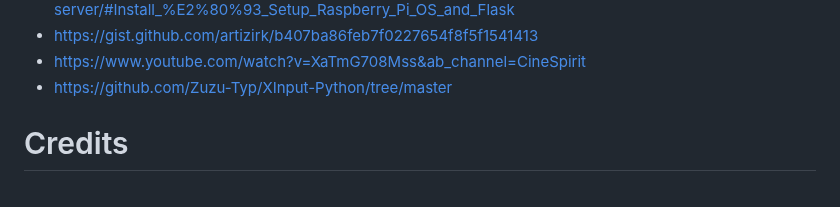
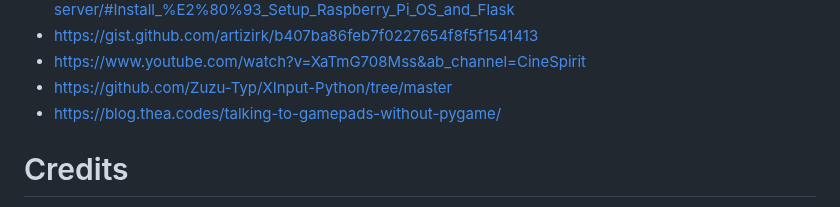
Before and after one commit to simeontawali/BPMI-Robot, a Markdown page: README.md, the part around the change. Rendered like a GitHub page.

```diff
--- a/README.md
+++ b/README.md
@@ -121,6 +121,7 @@ start flask
 - https://gist.github.com/artizirk/b407ba86feb7f0227654f8f5f1541413
 - https://www.youtube.com/watch?v=XaTmG708Mss&ab_channel=CineSpirit
 - https://github.com/Zuzu-Typ/XInput-Python/tree/master
+- https://blog.thea.codes/talking-to-gamepads-without-pygame/
 
 # Credits
 
```
